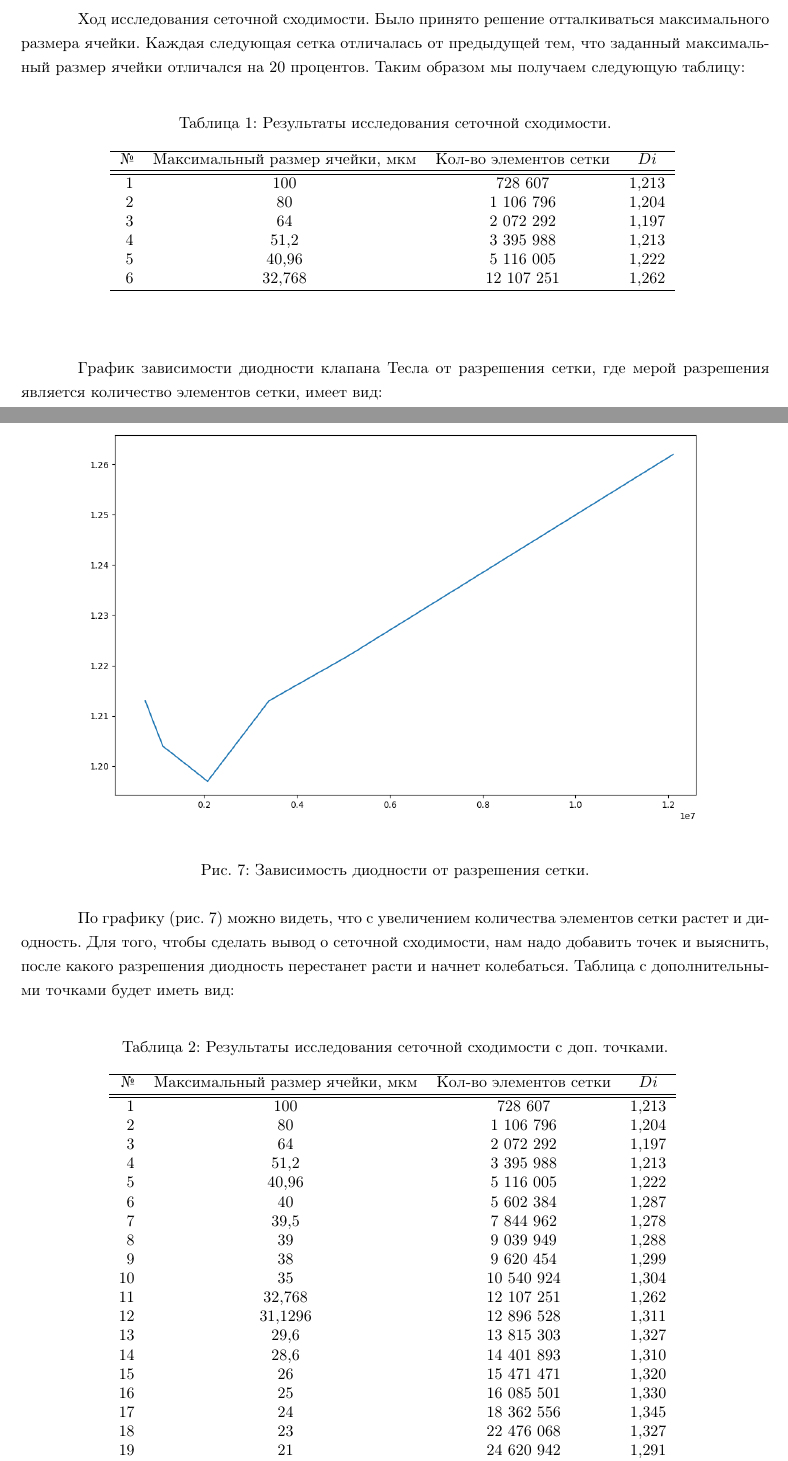
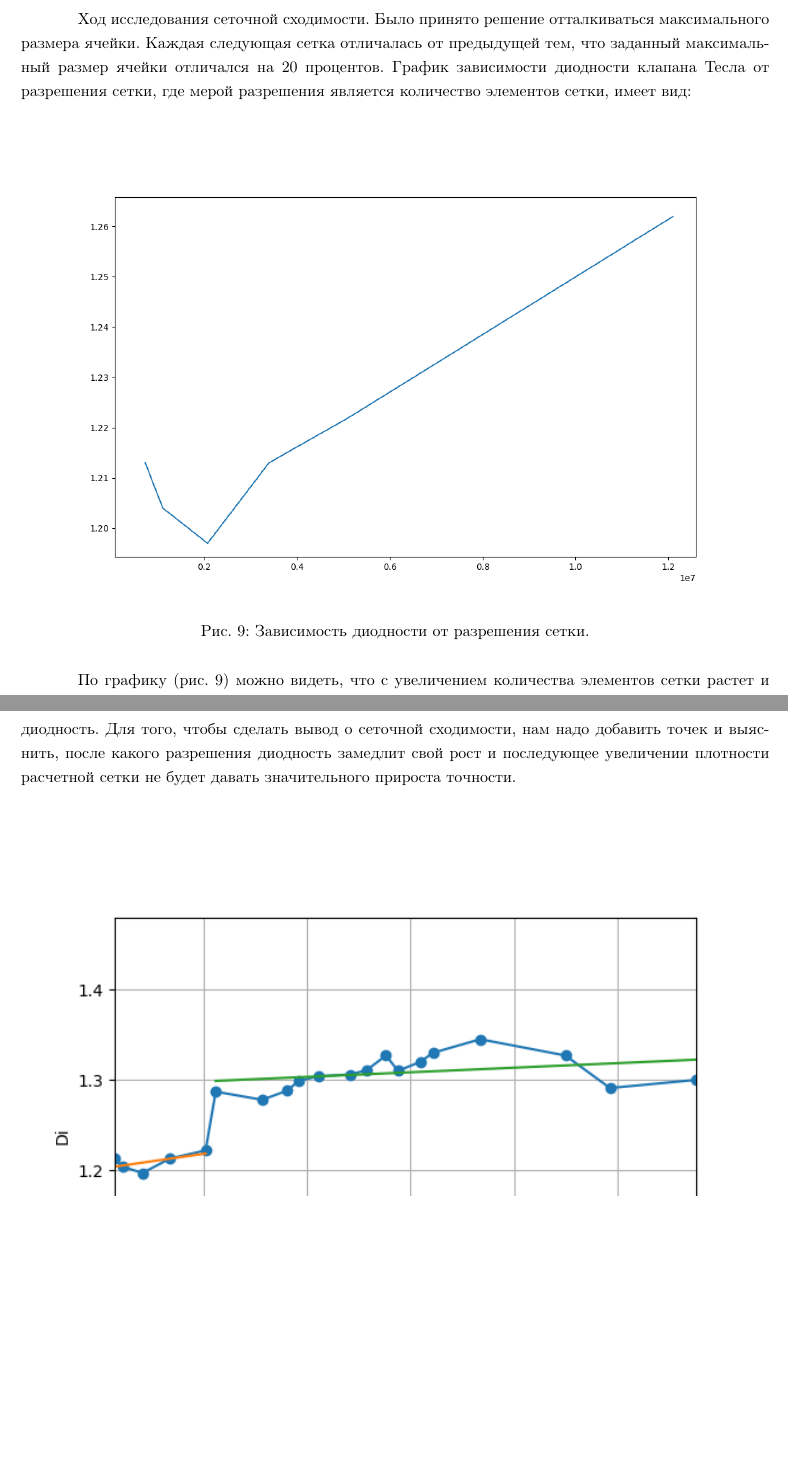
Before and after one commit to NikitaNeumeha980/objTesla, a LaTeX document (forReport/teslaValveReport.tex): two parts of pages 7 and 8 of 13 before the commit and two parts of pages 8 and 9 of 13 after it, joined at a grey line, cut so that both start at the same text, the shorter picture padded with empty space. Compiled offline with pdfLaTeX.

Commit message:
readyToEditing

```diff
--- a/forReport/teslaValveReport.tex
+++ b/forReport/teslaValveReport.tex
@@ -242,4 +242,3 @@ foot	=	0.75cm
             \label{fig:UFieldsReverse}
         \end{figure}
 
-        Ход исследования сеточной сходимости. Было принято решение отталкиваться максимального размера ячейки. Каждая следующая сетка отличалась от предыдущей тем, что заданный максимальный размер ячейки отличался на 20 процентов. Таким образом мы получаем следующую таблицу:
@@ -246,26 +262,25 @@ foot	=	0.75cm
+        Ход исследования сеточной сходимости. Было принято решение отталкиваться максимального размера ячейки. Каждая следующая сетка отличалась от предыдущей тем, что заданный максимальный размер ячейки отличался на 20 процентов. График зависимости диодности клапана Тесла от разрешения сетки, где мерой разрешения является количество элементов сетки, имеет вид:
         \\
-        \begin{table}[!htb]
-            \begin{center}
-                \caption{Результаты исследования сеточной сходимости.}
-                \begin{tabular}{rccc}
-                    \hline
-                    №      & Максимальный размер ячейки, мкм & Кол-во элементов сетки  & $Di$ \\
-                    \hline
-                    \hline
-                    1	& 100		& 728 607		& 1,213		\\
-                    2	& 80		& 1 106 796	 	& 1,204		\\
-                    3   & 64		& 2 072 292		& 1,197		\\
-                    4	& 51,2		& 3 395 988		& 1,213		\\
-                    5	& 40,96		& 5 116 005		& 1,222		\\
-                    6	& 32,768	& 12 107 251	& 1,262		\\
-                    \hline
-                \end{tabular}
-                \label{tab:tab1}
-            \end{center}
-        \end{table}
-        \\
-
-        График зависимости диодности клапана Тесла от разрешения сетки, где мерой разрешения является количество элементов сетки, имеет вид:
+ %      \begin{table}[!htb]
+ %           \begin{center}
+ %               \caption{Результаты исследования сеточной сходимости.}
+ %               \begin{tabular}{rccc}
+ %                   \hline
+ %                   №      & Максимальный размер ячейки, мкм & Кол-во элементов сетки  & $Di$ \\
+ %                   \hline
+ %                   \hline
+ %                   1	& 100		& 728 607		& 1,213		\\
+%                    2	& 80		& 1 106 796	 	& 1,204		\\
+%                    3   & 64		& 2 072 292		& 1,197		\\
+%                    4	& 51,2		& 3 395 988		& 1,213		\\
+%                    5	& 40,96		& 5 116 005		& 1,222		\\
+%                    6	& 32,768	& 12 107 251	& 1,262		\\
+%                    \hline
+%                \end{tabular}
+%                \label{tab:tab1}
+%            \end{center}
+ %       \end{table}
+%        \\
 
         \begin{figure}[H]
             \centering
@@ -274,42 +289,42 @@ foot	=	0.75cm
             \label{fig:graphDi1}
         \end{figure}
 
-        По графику (рис.~\ref{fig:graphDi1}) можно видеть, что с увеличением количества элементов сетки растет и диодность. Для того, чтобы сделать вывод о сеточной сходимости, нам надо добавить точек и выяснить, после какого разрешения диодность перестанет расти и начнет колебаться. Таблица с дополнительными точками будет иметь вид:
+        По графику (рис.~\ref{fig:graphDi1}) можно видеть, что с увеличением количества элементов сетки растет и диодность. Для того, чтобы сделать вывод о сеточной сходимости, нам надо добавить точек и выяснить, после какого разрешения диодность замедлит свой рост и последующее увеличении плотности расчетной сетки не будет давать значительного прироста точности.
         \\
-         \begin{table}[!htb]
-            \begin{center}
-                \caption{Результаты исследования сеточной сходимости с доп. точками.}
-                 \begin{tabular}{rccc}
-                     \hline
-                     №      & Максимальный размер ячейки, мкм & Кол-во элементов сетки  & $Di$ \\
-                     \hline
-                     \hline
-                     1	& 100		& 728 607		& 1,213		\\
-                     2	& 80		& 1 106 796		& 1,204		\\
-                     3  & 64		& 2 072 292		& 1,197		\\
-                     4	& 51,2		& 3 395 988		& 1,213		\\
-                     5	& 40,96		& 5 116 005		& 1,222		\\
-                     6	& 40		& 5 602 384		& 1,287		\\
-                     7	& 39,5		& 7 844 962		& 1,278		\\
-                     8	& 39		& 9 039 949		& 1,288		\\
-                     9	& 38		& 9 620 454		& 1,299		\\
-                     10	& 35		& 10 540 924	& 1,304		\\
-                     11	& 32,768	& 12 107 251	& 1,262		\\
-                     12	& 31,1296	& 12 896 528	& 1,311		\\
-                     13	& 29,6		& 13 815 303	& 1,327		\\
-                     14	& 28,6		& 14 401 893	& 1,310		\\
-                     15	& 26		& 15 471 471	& 1,320		\\
-                     16	& 25		& 16 085 501	& 1,330		\\
-                     17	& 24	  	& 18 362 556	& 1,345		\\
-                     18	& 23		& 22 476 068	& 1,327		\\
-                     19	& 21		& 24 620 942	& 1,291		\\
-                     20	& 19		& 28 765 237	& 1,3		\\
-                     \hline
-                     \label{fig:table2}
-                 \end{tabular}
-            \label{tab:tab2}
-            \end{center}
-        \end{table}
+%         \begin{table}[!htb]
+%            \begin{center}
+%                \caption{Результаты исследования сеточной сходимости с доп. точками.}
+%                 \begin{tabular}{rccc}
+%                     \hline
+%                     №      & Максимальный размер ячейки, мкм & Кол-во элементов сетки  & $Di$ \\
+%                     \hline
+%                     \hline
+%                     1	& 100		& 728 607		& 1,213		\\
+%                     2	& 80		& 1 106 796		& 1,204		\\
+%                     3  & 64		& 2 072 292		& 1,197		\\
+%                     4	& 51,2		& 3 395 988		& 1,213		\\
+%                     5	& 40,96		& 5 116 005		& 1,222		\\
+%                     6	& 40		& 5 602 384		& 1,287		\\
+%                     7	& 39,5		& 7 844 962		& 1,278		\\
+%                     8	& 39		& 9 039 949		& 1,288		\\
+%                     9	& 38		& 9 620 454		& 1,299		\\
+%                     10	& 35		& 10 540 924	& 1,304		\\
+%                     11	& 32,768	& 12 107 251	& 1,262		\\
+%                     12	& 31,1296	& 12 896 528	& 1,311		\\
+%                     13	& 29,6		& 13 815 303	& 1,327		\\
+%                     14	& 28,6		& 14 401 893	& 1,310		\\
+%                     15	& 26		& 15 471 471	& 1,320		\\
+%                     16	& 25		& 16 085 501	& 1,330		\\
+%                     17	& 24	  	& 18 362 556	& 1,345		\\
+%                     18	& 23		& 22 476 068	& 1,327		\\
+%                     19	& 21		& 24 620 942	& 1,291		\\
+%                     20	& 19		& 28 765 237	& 1,3		\\
+%                     \hline
+%                     \label{fig:table2}
+%                 \end{tabular}
+%            \label{tab:tab2}
+%            \end{center}
+%        \end{table}
          \\
 
 
```
Also changed, not shown: forReport/media/alpha10.jpeg (deleted), forReport/teslaValveReport.tex (19 more changed lines), 3 other files.
